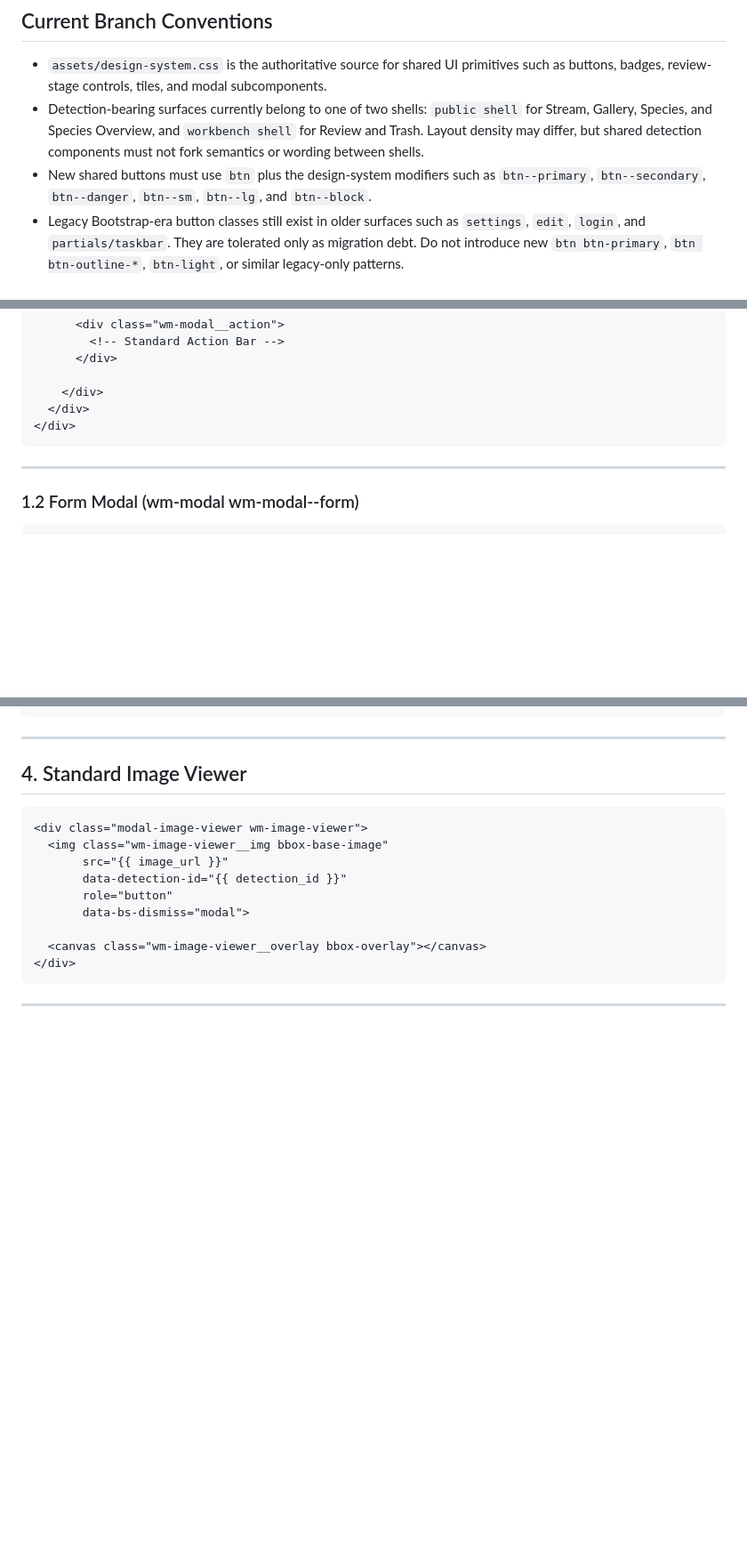
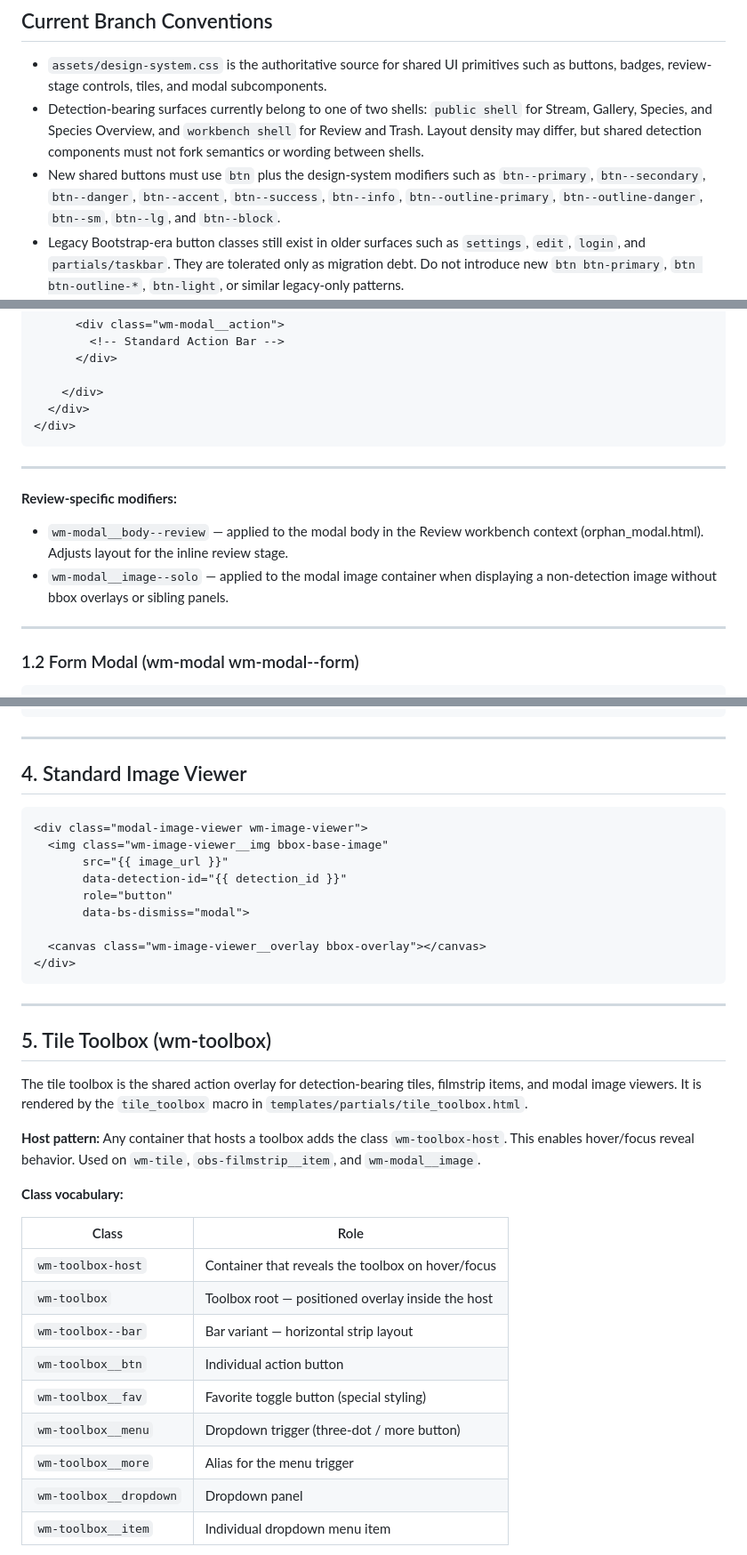
Before and after one commit to arminfabritzek/WatchMyBirds, a Markdown page: docs/UI_STANDARD.md, 3 parts joined by grey strips. Shown at 89% size. Drawn GitHub-style; blank space fills up the shorter version.

````diff
--- a/docs/UI_STANDARD.md
+++ b/docs/UI_STANDARD.md
@@ -24,8 +24,9 @@ class (for example `wm-modal wm-modal--form`, `wm-tile wm-tile--review`).
   `workbench shell` for Review and Trash. Layout density may differ, but shared
   detection components must not fork semantics or wording between shells.
 - New shared buttons must use `btn` plus the design-system modifiers such as
-  `btn--primary`, `btn--secondary`, `btn--danger`, `btn--sm`, `btn--lg`, and
-  `btn--block`.
+  `btn--primary`, `btn--secondary`, `btn--danger`, `btn--accent`, `btn--success`,
+  `btn--info`, `btn--outline-primary`, `btn--outline-danger`, `btn--sm`,
+  `btn--lg`, and `btn--block`.
 - Legacy Bootstrap-era button classes still exist in older surfaces such as
   `settings`, `edit`, `login`, and `partials/taskbar`. They are tolerated only
   as migration debt. Do not introduce new `btn btn-primary`,
@@ -207,6 +208,14 @@ To prevent future drift between surfaces:
 
 ---
 
+**Review-specific modifiers:**
+- `wm-modal__body--review` — applied to the modal body in the Review workbench
+  context (orphan_modal.html). Adjusts layout for the inline review stage.
+- `wm-modal__image--solo` — applied to the modal image container when displaying
+  a non-detection image without bbox overlays or sibling panels.
+
+---
+
 ### 1.2 Form Modal (wm-modal wm-modal--form)
 
 ```html
@@ -380,3 +394,27 @@ To prevent future drift between surfaces:
 
 ---
 
+## 5. Tile Toolbox (wm-toolbox)
+
+The tile toolbox is the shared action overlay for detection-bearing tiles,
+filmstrip items, and modal image viewers. It is rendered by the
+`tile_toolbox` macro in `templates/partials/tile_toolbox.html`.
+
+**Host pattern:** Any container that hosts a toolbox adds the class
+`wm-toolbox-host`. This enables hover/focus reveal behavior. Used on
+`wm-tile`, `obs-filmstrip__item`, and `wm-modal__image`.
+
+**Class vocabulary:**
+
+| Class | Role |
+|---|---|
+| `wm-toolbox-host` | Container that reveals the toolbox on hover/focus |
+| `wm-toolbox` | Toolbox root — positioned overlay inside the host |
+| `wm-toolbox--bar` | Bar variant — horizontal strip layout |
+| `wm-toolbox__btn` | Individual action button |
+| `wm-toolbox__fav` | Favorite toggle button (special styling) |
+| `wm-toolbox__menu` | Dropdown trigger (three-dot / more button) |
+| `wm-toolbox__more` | Alias for the menu trigger |
+| `wm-toolbox__dropdown` | Dropdown panel |
+| `wm-toolbox__item` | Individual dropdown menu item |
+
````
Also changed, not shown: other parts of docs/UI_STANDARD.md (+73 -7 lines).
